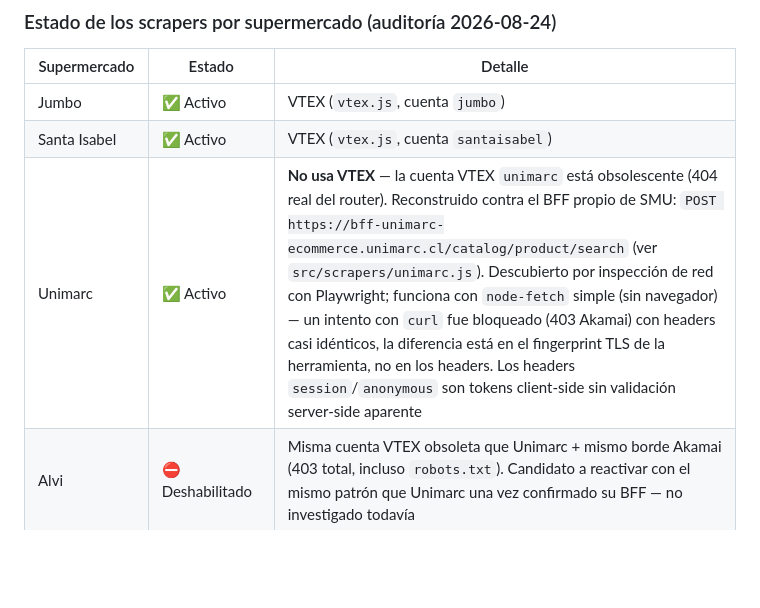
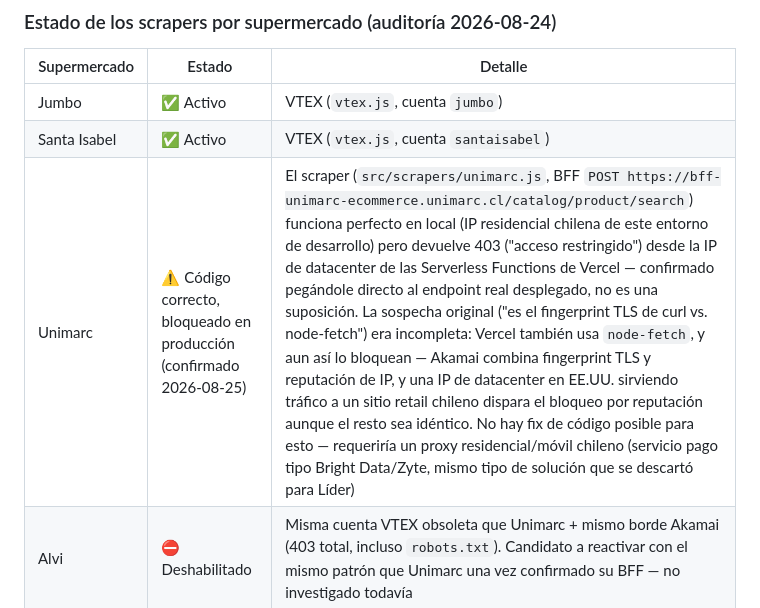
Before and after one commit to MelonCaja/qhay, a Markdown page: CLAUDE.md, the part around the change. Drawn GitHub-style; blank space fills up the shorter version.

Commit message:
docs: confirm Unimarc scraper blocked in production by IP reputation, not code
Actualiza el estado de Unimarc en CLAUDE.md con el resultado del diagnóstico
empírico contra el endpoint real desplegado: 403 "acceso restringido" desde
la IP de datacenter de Vercel, código sin cambios necesarios. Corrige la
hipótesis anterior (fingerprint TLS de curl vs node-fetch) — incompleta,
ya que Vercel también usa node-fetch y aun así lo bloquean.

Co-Authored-By: Claude Sonnet 5 <noreply@anthropic.com>
Claude-Session: https://claude.ai/code/session_01Vh6hv1HvciCJkwTP21cFdX

```diff
--- a/CLAUDE.md
+++ b/CLAUDE.md
@@ -40,7 +40,7 @@ Nota: el `README.md` menciona Firebase en varias secciones; eso está desactuali
 |---|---|---|
 | Jumbo | ✅ Activo | VTEX (`vtex.js`, cuenta `jumbo`) |
 | Santa Isabel | ✅ Activo | VTEX (`vtex.js`, cuenta `santaisabel`) |
-| Unimarc | ✅ Activo | **No usa VTEX** — la cuenta VTEX `unimarc` está obsolescente (404 real del router). Reconstruido contra el BFF propio de SMU: `POST https://bff-unimarc-ecommerce.unimarc.cl/catalog/product/search` (ver `src/scrapers/unimarc.js`). Descubierto por inspección de red con Playwright; funciona con `node-fetch` simple (sin navegador) — un intento con `curl` fue bloqueado (403 Akamai) con headers casi idénticos, la diferencia está en el fingerprint TLS de la herramienta, no en los headers. Los headers `session`/`anonymous` son tokens client-side sin validación server-side aparente
+| Unimarc | ⚠️ Código correcto, bloqueado en producción (confirmado 2026-08-25) | El scraper (`src/scrapers/unimarc.js`, BFF `POST https://bff-unimarc-ecommerce.unimarc.cl/catalog/product/search`) funciona perfecto en local (IP residencial chilena de este entorno de desarrollo) pero devuelve 403 ("acceso restringido") desde la IP de datacenter de las Serverless Functions de Vercel — confirmado pegándole directo al endpoint real desplegado, no es una suposición. La sospecha original ("es el fingerprint TLS de curl vs. node-fetch") era incompleta: Vercel también usa `node-fetch`, y aun así lo bloquean — Akamai combina fingerprint TLS y reputación de IP, y una IP de datacenter en EE.UU. sirviendo tráfico a un sitio retail chileno dispara el bloqueo por reputación aunque el resto sea idéntico. No hay fix de código posible para esto — requeriría un proxy residencial/móvil chileno (servicio pago tipo Bright Data/Zyte, mismo tipo de solución que se descartó para Líder)
 | Alvi | ⛔ Deshabilitado | Misma cuenta VTEX obsoleta que Unimarc + mismo borde Akamai (403 total, incluso `robots.txt`). Candidato a reactivar con el mismo patrón que Unimarc una vez confirmado su BFF — no investigado todavía |
 | Mayorista 10 (M10) | ⛔ Deshabilitado | Igual que Alvi — mismo borde Akamai que Unimarc, no investigado todavía |
 | Líder | ⛔ **Excluido del comparador (decisión de producto, no técnica temporal)** | Walmart Chile usa **PerimeterX/HUMAN Security**, no Akamai — challenge conductual ("press and hold") activo desde la primera petición, incluso con navegador headless completo e IP residencial chilena real. No es un problema de reputación de IP como Unimarc: es fingerprinting de comportamiento. Evadirlo requeriría simular interacción humana real o un servicio de terceros con proxies residenciales rotativos (tipo Bright Data/Zyte) — se decidió **no** incurrir en ese costo/riesgo por ahora. Alternativas a evaluar si se retoma: API de la app móvil de Walmart Chile, o un dataset/proveedor de precios de terceros. `src/scrapers/lider.js` queda deshabilitado con esta documentación in situ |
```
